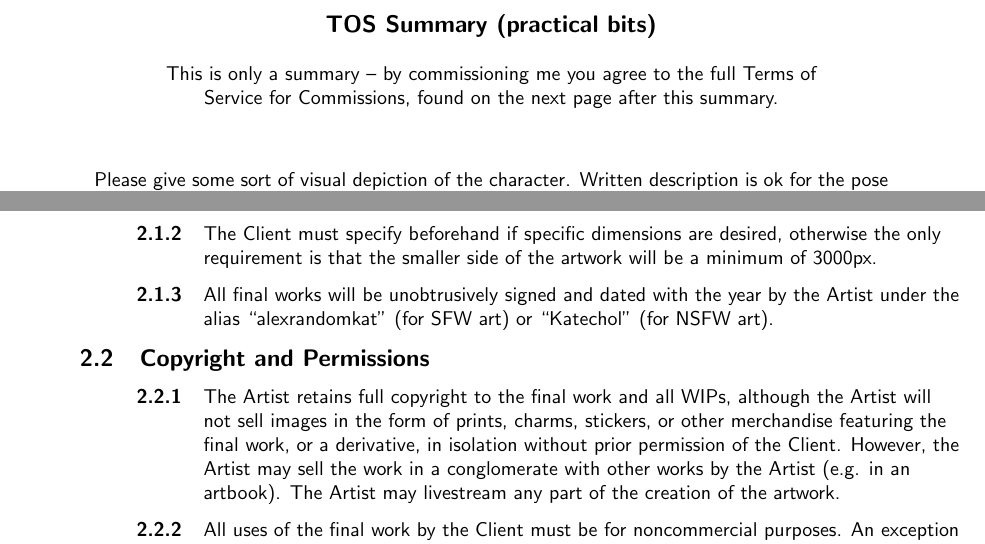
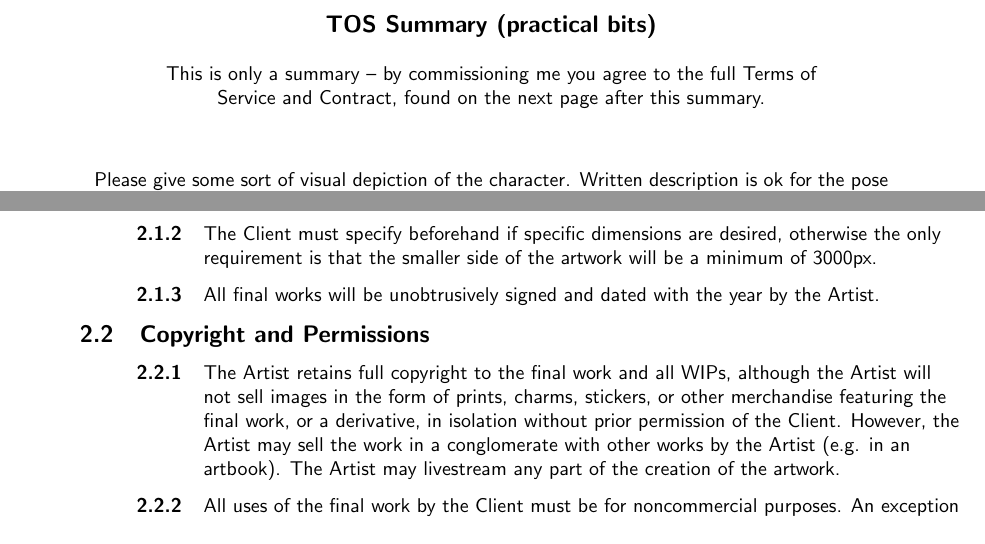
Before and after one commit to AlexRandomkat/alexrandomkatTOS, a LaTeX document (alexrandomkat-tos.tex): two parts of pages 1 and 4 of 5, joined at a grey line, cut so that both start at the same text. Compiled offline with pdfLaTeX.

Commit message:
consistency fixes

```diff
--- a/alexrandomkat-tos.tex
+++ b/alexrandomkat-tos.tex
@@ -39,7 +39,7 @@
 		\begin{center}
 			\textbf{\large TOS Summary (practical bits)}\\[12pt]
 
-			This is only a summary -- by commissioning me you agree to the full Terms of Service for Commissions, found on the next page after this summary.
+			This is only a summary -- by commissioning me you agree to the full Terms of Service and Contract, found on the next page after this summary.
 		\end{center}
 	}
 \end{center}
@@ -142,7 +142,7 @@
 
 		\subsubsection[Artwork Dimensions]{\normalfont The Client must specify beforehand if specific dimensions are desired, otherwise the only requirement is that the smaller side of the artwork will be a minimum of 3000px.}
 
-		\subsubsection[Signatures]{\normalfont All final works will be unobtrusively signed and dated with the year by the Artist under the alias ``alexrandomkat" (for SFW art) or ``Katechol" (for NSFW art).}
+		\subsubsection[Signatures]{\normalfont All final works will be unobtrusively signed and dated with the year by the Artist.}
 	\leftskip=1cm
 	\subsection{Copyright and Permissions}
 
```
Also changed, not shown: alexrandomkat-tos.pdf.
